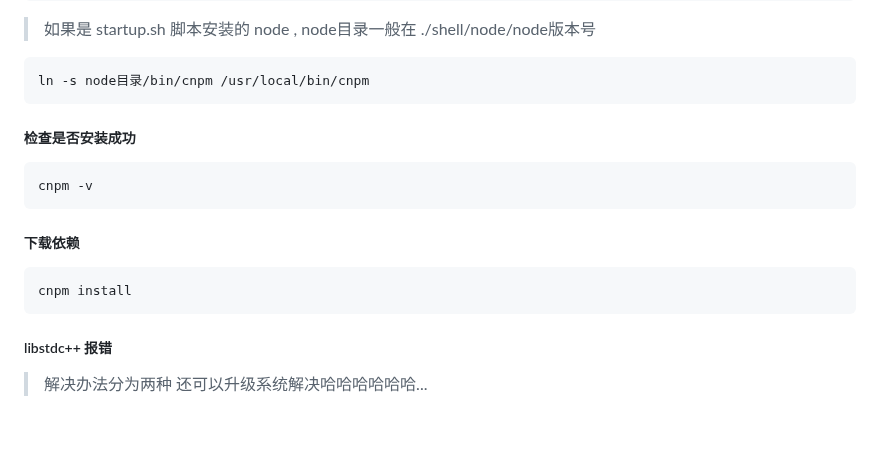
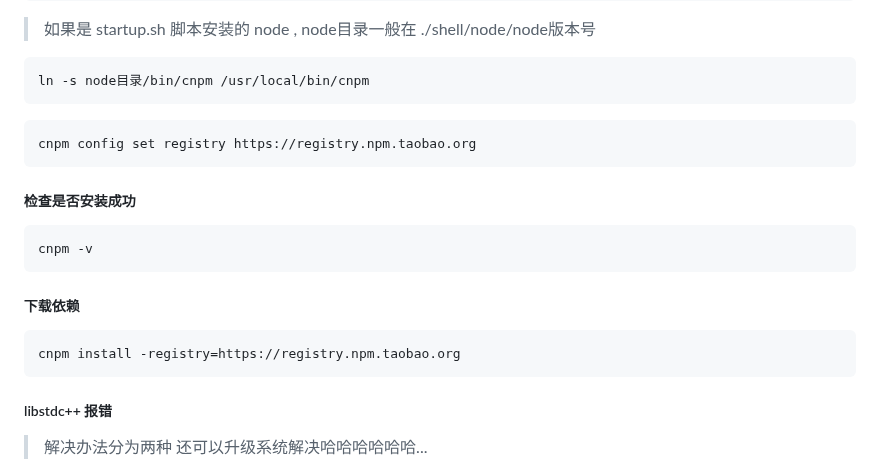
Before and after one commit to soonxf/Firewalld-UI, a Markdown page: README.md, the part around the change. Drawn GitHub-style; blank space fills up the shorter version.

````diff
--- a/README.md
+++ b/README.md
@@ -159,6 +159,10 @@ npm install -g cnpm -registry=https://registry.npm.taobao.org
 ln -s node目录/bin/cnpm /usr/local/bin/cnpm
 ```
 
+```
+cnpm config set registry https://registry.npm.taobao.org
+```
+
 ##### 检查是否安装成功
 
 ```
@@ -168,7 +172,7 @@ cnpm -v
 ##### 下载依赖
 
 ```
-cnpm install
+cnpm install -registry=https://registry.npm.taobao.org
 ```
 
 ##### libstdc++ 报错
````
